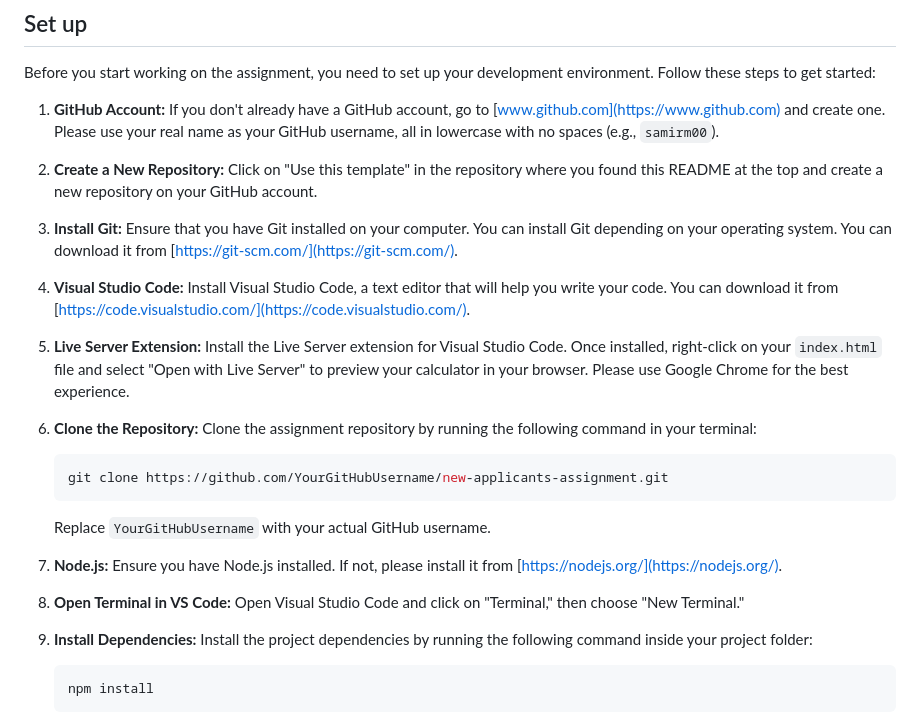
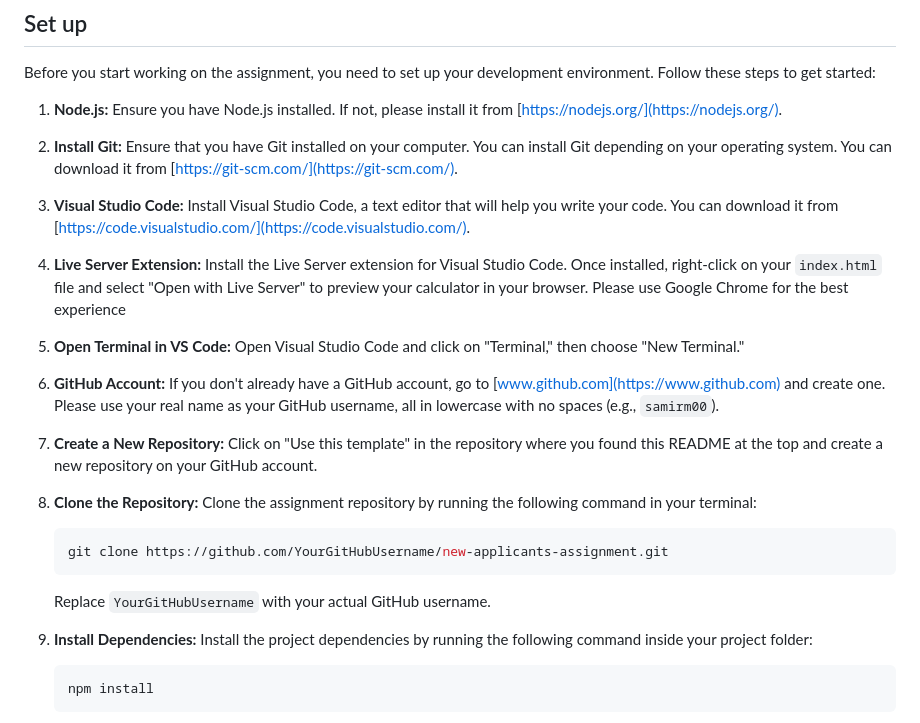
Before and after one commit to xamwell2/new-applicants-assignment, a Markdown page: README.md, the part around the change. Drawn GitHub-style.

Commit message:
Update README.md
Change the order of steps

````diff
--- a/README.md
+++ b/README.md
@@ -16,33 +16,33 @@ to make it functional.
 Before you start working on the assignment, you need to set up your development environment. Follow these steps
 to get started:
 
-1. **GitHub Account:** If you don't already have a GitHub account, go to [www.github.com](https://www.github.com)
+1. **Node.js:** Ensure you have Node.js installed. If not, please install it from [https://nodejs.org/](https://nodejs.org/).
+
+2. **Install Git:** Ensure that you have Git installed on your computer. You can install Git depending on your
+   operating system. You can download it from [https://git-scm.com/](https://git-scm.com/).
+
+3. **Visual Studio Code:** Install Visual Studio Code, a text editor that will help you write your code.
+   You can download it from [https://code.visualstudio.com/](https://code.visualstudio.com/).
+
+4. **Live Server Extension:** Install the Live Server extension for Visual Studio Code. Once installed,
+   right-click on your `index.html` file and select "Open with Live Server" to preview your calculator in
+   your browser. Please use Google Chrome for the best experience
+
+5. **Open Terminal in VS Code:** Open Visual Studio Code and click on "Terminal," then choose "New Terminal."
+
+6. **GitHub Account:** If you don't already have a GitHub account, go to [www.github.com](https://www.github.com)
    and create one. Please use your real name as your GitHub username, all in lowercase with no spaces (e.g., `samirm00`).
 
-2. **Create a New Repository:** Click on "Use this template" in the repository where you found this README at the top and
+7. **Create a New Repository:** Click on "Use this template" in the repository where you found this README at the top and
    create a new repository on your GitHub account.
 
-3. **Install Git:** Ensure that you have Git installed on your computer. You can install Git depending on your
-   operating system. You can download it from [https://git-scm.com/](https://git-scm.com/).
-
-4. **Visual Studio Code:** Install Visual Studio Code, a text editor that will help you write your code.
-   You can download it from [https://code.visualstudio.com/](https://code.visualstudio.com/).
-
-5. **Live Server Extension:** Install the Live Server extension for Visual Studio Code. Once installed,
-   right-click on your `index.html` file and select "Open with Live Server" to preview your calculator in
-   your browser. Please use Google Chrome for the best experience.
-
-6. **Clone the Repository:** Clone the assignment repository by running the following command in your terminal:
+8. **Clone the Repository:** Clone the assignment repository by running the following command in your terminal:
 
    ```bash
    git clone https://github.com/YourGitHubUsername/new-applicants-assignment.git
    ```
 
    Replace `YourGitHubUsername` with your actual GitHub username.
-
-7. **Node.js:** Ensure you have Node.js installed. If not, please install it from [https://nodejs.org/](https://nodejs.org/).
-
-8. **Open Terminal in VS Code:** Open Visual Studio Code and click on "Terminal," then choose "New Terminal."
 
 9. **Install Dependencies:** Install the project dependencies by running the following command inside your project folder:
 
````
